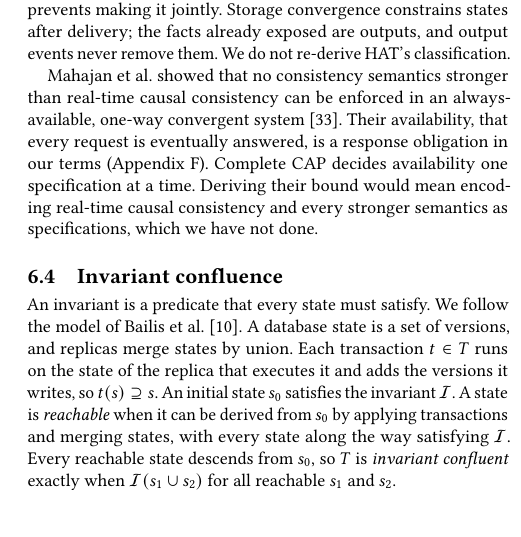
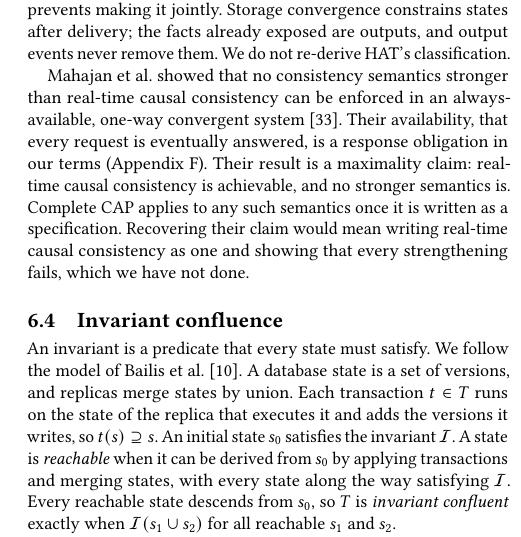
Before and after one commit to jhellerstein/coord-criterion, a LaTeX document (main.tex, which reads sections/instances.tex): part of one column of page 14 of 30, cut so that both start at the same text, the shorter picture padded with empty space. Compiled offline with pdfLaTeX.

Commit message:
§6.3: Mahajan result framed as a maximality claim [lean-sync pending]

```diff
--- a/sections/instances.tex
+++ b/sections/instances.tex
@@ -146,10 +146,12 @@ Mahajan et al.\ showed that no consistency semantics stronger than real-time
 causal consistency can be enforced in an always-available, one-way convergent
 system~\cite{mahajan2011consistency}.  Their availability, that every
 request is eventually answered, is a response obligation in our terms
-(Appendix~\ref{app:cap-response}).  Complete CAP decides availability one
-specification at a time.  Deriving their bound would mean encoding real-time
-causal consistency and every stronger semantics as specifications, which we
-have not done.
+(Appendix~\ref{app:cap-response}).  Their result is a maximality claim:
+real-time causal consistency is achievable, and no stronger semantics is.
+Complete CAP applies to any such semantics once it is written as a
+specification.  Recovering their claim would mean writing real-time causal
+consistency as one and showing that every strengthening fails, which we have
+not done.
 
 \subsection{Invariant confluence}
 \label{sec:iconfluence-instance}
```
